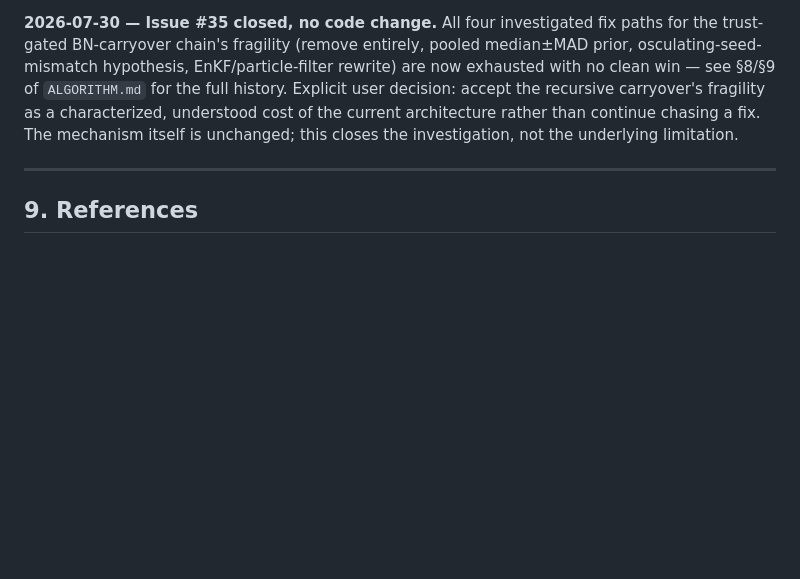
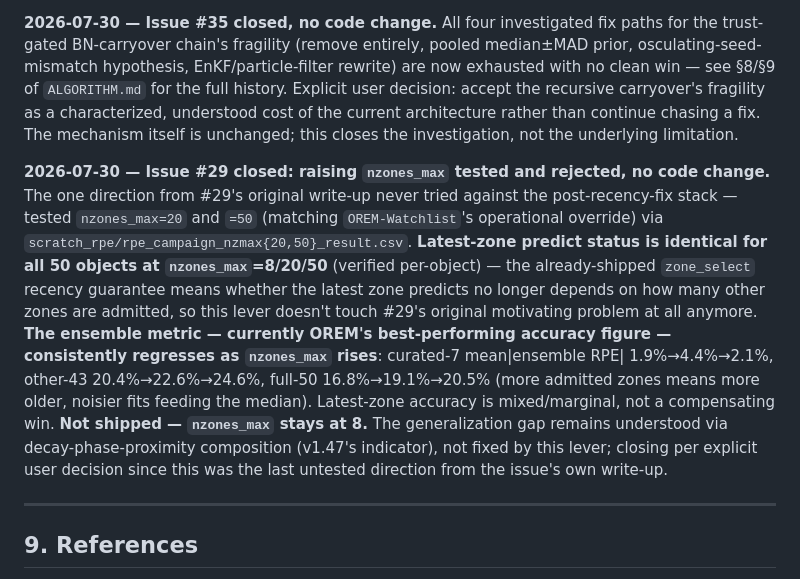
Before and after one commit to hari251086/OREM, a Markdown page: README.md, the part around the change. Drawn GitHub-style; blank space fills up the shorter version.

```diff
--- a/README.md
+++ b/README.md
@@ -808,6 +808,8 @@ Deliberately did **not** touch `orem_run`'s own signature (11 call sites across
 
 **2026-07-30 — Issue #35 closed, no code change.** All four investigated fix paths for the trust-gated BN-carryover chain's fragility (remove entirely, pooled median±MAD prior, osculating-seed-mismatch hypothesis, EnKF/particle-filter rewrite) are now exhausted with no clean win — see §8/§9 of `ALGORITHM.md` for the full history. Explicit user decision: accept the recursive carryover's fragility as a characterized, understood cost of the current architecture rather than continue chasing a fix. The mechanism itself is unchanged; this closes the investigation, not the underlying limitation.
 
+**2026-07-30 — Issue #29 closed: raising `nzones_max` tested and rejected, no code change.** The one direction from #29's original write-up never tried against the post-recency-fix stack — tested `nzones_max=20` and `=50` (matching `OREM-Watchlist`'s operational override) via `scratch_rpe/rpe_campaign_nzmax{20,50}_result.csv`. **Latest-zone predict status is identical for all 50 objects at `nzones_max`=8/20/50** (verified per-object) — the already-shipped `zone_select` recency guarantee means whether the latest zone predicts no longer depends on how many other zones are admitted, so this lever doesn't touch #29's original motivating problem at all anymore. **The ensemble metric — currently OREM's best-performing accuracy figure — consistently regresses as `nzones_max` rises**: curated-7 mean\|ensemble RPE\| 1.9%→4.4%→2.1%, other-43 20.4%→22.6%→24.6%, full-50 16.8%→19.1%→20.5% (more admitted zones means more older, noisier fits feeding the median). Latest-zone accuracy is mixed/marginal, not a compensating win. **Not shipped — `nzones_max` stays at 8.** The generalization gap remains understood via decay-phase-proximity composition (v1.47's indicator), not fixed by this lever; closing per explicit user decision since this was the last untested direction from the issue's own write-up.
+
 ---
 
 ## 9. References
```
Also changed, not shown: ALGORITHM.md (+10 -1 lines).
